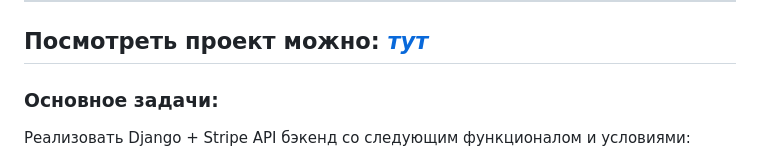
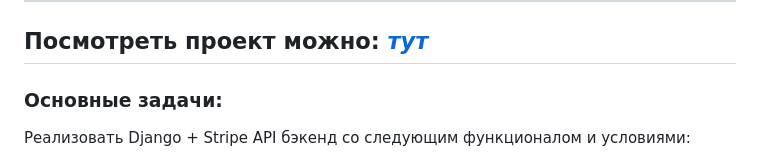
Before and after one commit to Flopp30/test_task_for_Rishat, a Markdown page: README.md, the part around the change. Drawn GitHub-style.

```diff
--- a/README.md
+++ b/README.md
@@ -3,7 +3,7 @@
 
 ## Посмотреть проект можно: <i><b><a href="http://flopp.ru">тут</a></b></i>
 
-### Основное задачи:
+### Основные задачи:
 Реализовать Django + Stripe API бэкенд со следующим функционалом и условиями:
 - [x] Django Модель Item с полями (name, description, price)
 - [x] API с двумя методами:
```
